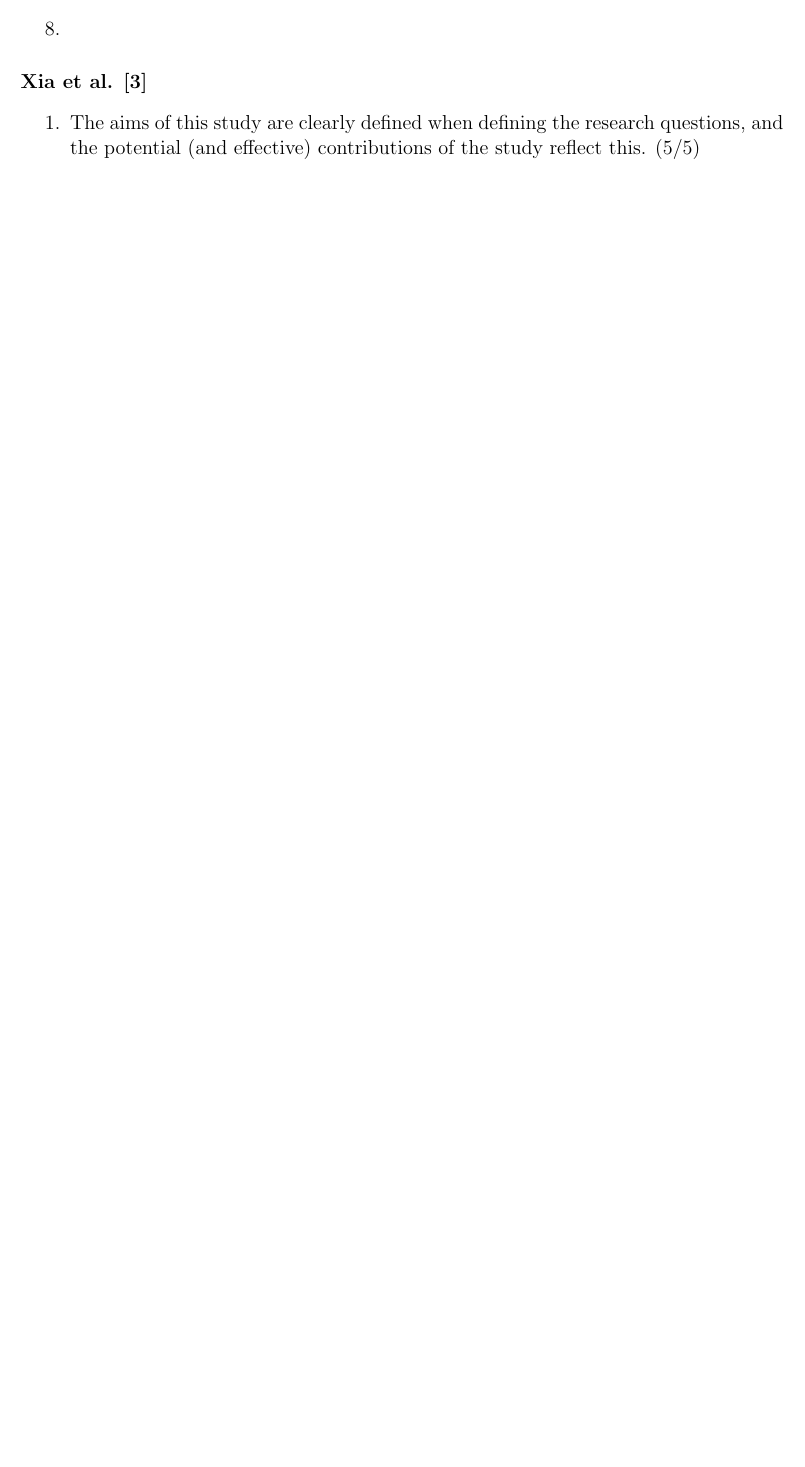
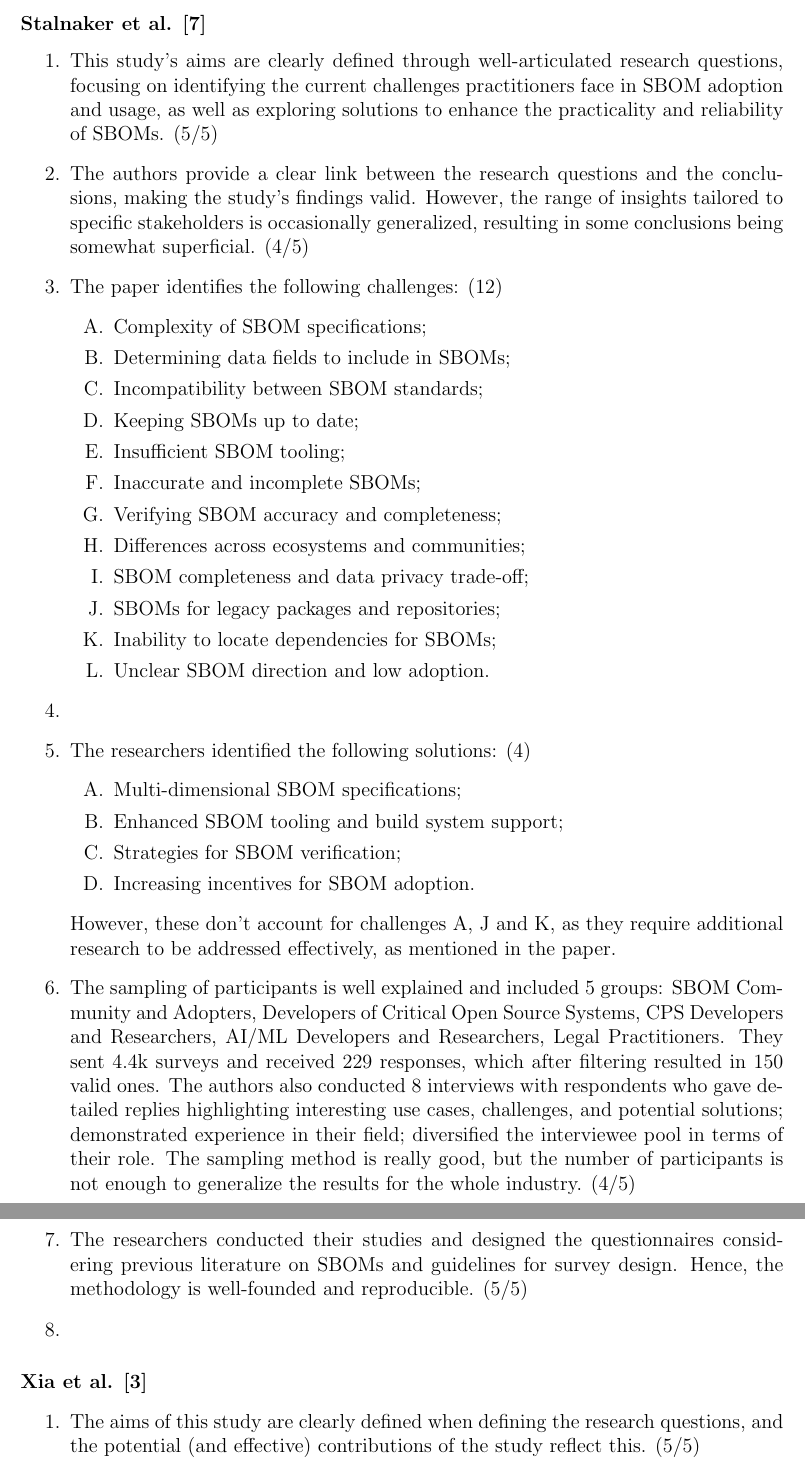
Before and after one commit to Naapperas/uleiden-sss, a LaTeX problem sheet (assignments/1/report.tex, which reads assignments/1/analysis-comparison.tex): part of page 6 of 9 before the commit and two parts of pages 6 and 7 of 9 after it, the two joined at a grey line, cut at the place of the change, the shorter picture padded with empty space. The pictures show the PDF file assignments/1/report.pdf that the author committed with the source.

Commit message:
Stalnaker et al. [7] metrics

```diff
--- a/assignments/1/analysis-comparison.tex
+++ b/assignments/1/analysis-comparison.tex
@@ -18,13 +18,36 @@
 \paragraph{Stalnaker et al. \cite{article:software-bom}}
 
 \begin{enumerate}
-    \item
-    \item
-    \item
-    \item
-    \item
-    \item
-    \item
+    \item This study's aims are clearly defined through well-articulated research questions, focusing on identifying the current challenges practitioners face in SBOM adoption and usage, as well as exploring solutions to enhance the practicality and reliability of SBOMs. (5/5)
+    \item The authors provide a clear link between the research questions and the conclusions, making the study's findings valid. However, the range of insights tailored to specific stakeholders is occasionally generalized, resulting in some conclusions being somewhat superficial. (4/5)
+    \item The paper identifies the following challenges: (12)
+            \begin{enumerate}[label=\Alph*.]
+                \item Complexity of SBOM specifications;
+                \item Determining data fields to include in SBOMs;
+                \item Incompatibility between SBOM standards;
+                \item Keeping SBOMs up to date;
+                \item Insufficient SBOM tooling;
+                \item Inaccurate and incomplete SBOMs;
+                \item Verifying SBOM accuracy and completeness;
+                \item Differences across ecosystems and communities;
+                \item SBOM completeness and data privacy trade-off;
+                \item SBOMs for legacy packages and repositories;
+                \item Inability to locate dependencies for SBOMs;
+                \item Unclear SBOM direction and low adoption.
+            \end{enumerate}
+    \item %to do
+    \item The researchers identified the following solutions: (4)
+            \begin{enumerate}[label=\Alph*.]
+                \item Multi-dimensional SBOM specifications;
+                \item Enhanced SBOM tooling and build system support;
+                \item Strategies for SBOM verification;
+                \item Increasing incentives for SBOM adoption.
+            \end{enumerate}
+            However, these don't account for challenges A, J and K, as they require additional research to be addressed effectively, as mentioned in the paper.
+    \item The sampling of participants is well explained and included 5 groups: SBOM Community and Adopters, Developers of Critical Open Source Systems, CPS Developers and Researchers, AI/ML Developers and Researchers, Legal Practitioners.
+          They sent 4.4k surveys and received 229 responses, which after filtering resulted in 150 valid ones. The authors also conducted 8 interviews with respondents who gave detailed replies highlighting interesting use cases, challenges, and potential solutions; demonstrated experience in their field; diversified the interviewee pool in terms of their role.
+          The sampling method is really good, but the number of participants is not enough to generalize the results for the whole industry. (4/5)
+    \item The researchers conducted their studies and designed the questionnaires considering previous literature on SBOMs and guidelines for survey design. Hence, the methodology is well-founded and reproducible. (5/5)
     \item
 \end{enumerate}
 
```
Also changed, not shown: assignments/1/metrics.tex (+1 -1 lines), assignments/1/report.tex (+1 -0 lines), assignments/1/report.pdf.
